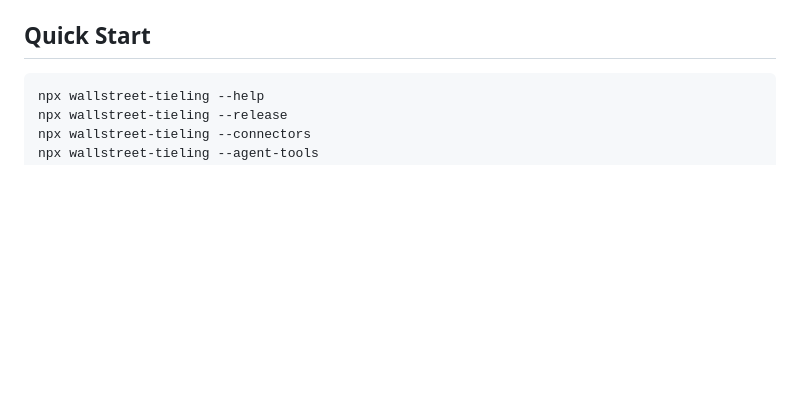
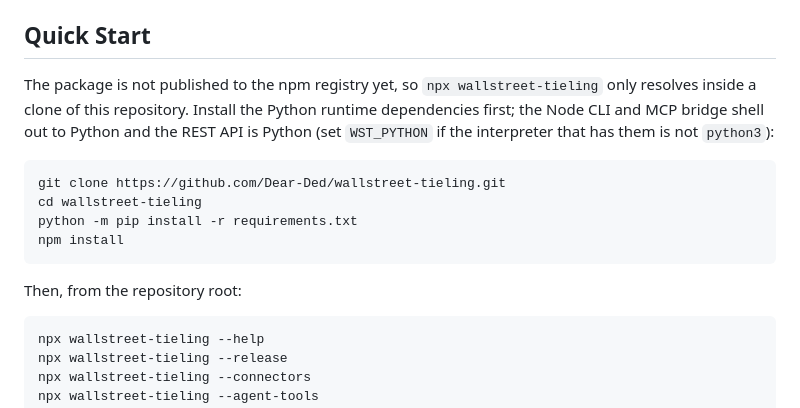
Before and after one commit to Dear-Ded/wallstreet-tieling, a Markdown page: README.md, the part around the change. Drawn GitHub-style; blank space fills up the shorter version.

Commit message:
docs: Quick Start needs a clone plus Python deps; package is not on npm

````diff
--- a/README.md
+++ b/README.md
@@ -118,6 +118,21 @@ Latest local evidence:
 - `npm pack --dry-run --json`: passed
 
 ## Quick Start
+
+The package is not published to the npm registry yet, so `npx wallstreet-tieling`
+only resolves inside a clone of this repository. Install the Python runtime
+dependencies first; the Node CLI and MCP bridge shell out to Python and the
+REST API is Python (set `WST_PYTHON` if the interpreter that has them is not
+`python3`):
+
+```bash
+git clone https://github.com/Dear-Ded/wallstreet-tieling.git
+cd wallstreet-tieling
+python -m pip install -r requirements.txt
+npm install
+```
+
+Then, from the repository root:
 
 ```bash
 npx wallstreet-tieling --help
````
